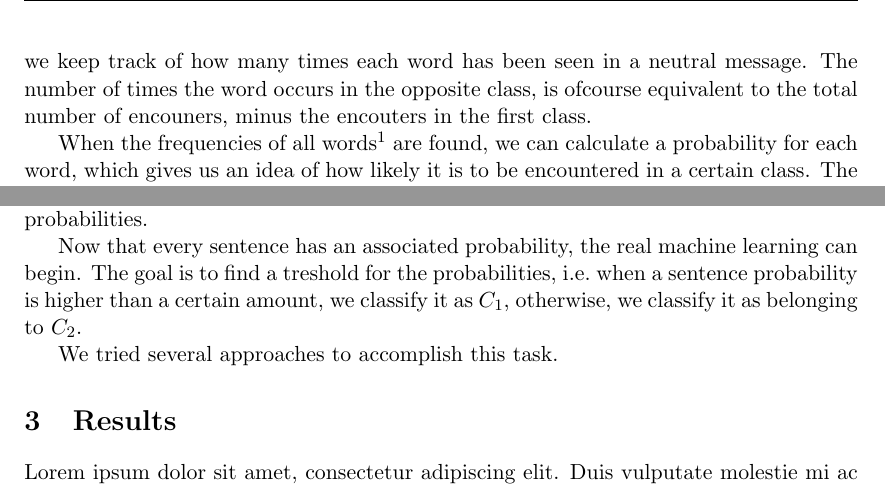
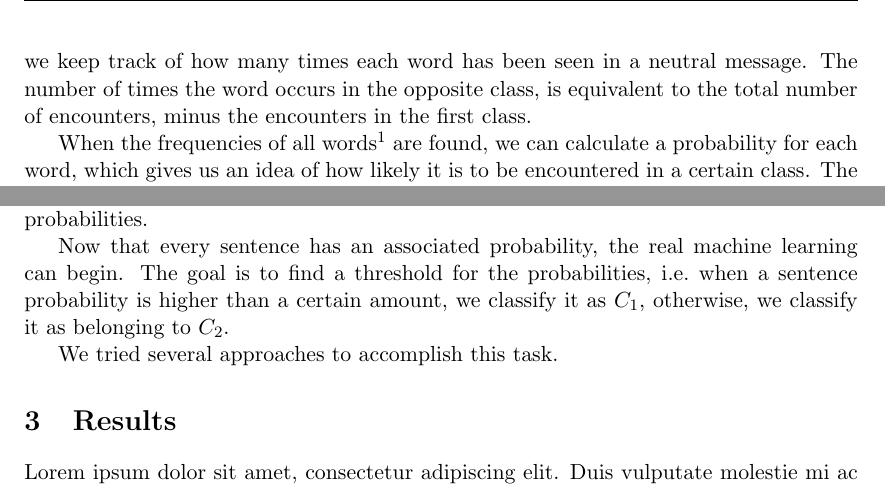
Before and after one commit to camielv/UvA-BachelorAI-LB, a LaTeX document (report/report.tex): two parts of page 4 of 5, joined at a grey line, cut so that both start at the same text. Compiled offline with pdfLaTeX.

Commit message:
Aantal spelfouten verbeterd

```diff
--- a/report/report.tex
+++ b/report/report.tex
@@ -96,7 +96,7 @@ In this section, we'll describe the method that we use to classify a message. Th
 \item Finding a good threshold
 \end{enumerate}
 
-First we count the frequency of each word, i.e. we count how many times it occures in the training set. We also keep track of how many times this word was encountered in either class. For example, if we want to decide whether messages are neutral or not, we keep track of how many times each word has been seen in a neutral message. The number of times the word occurs in the opposite class, is ofcourse equivalent to the total number of encouners, minus the encouters in the first class.
+First we count the frequency of each word, i.e. we count how many times it occurs in the training set. We also keep track of how many times this word was encountered in either class. For example, if we want to decide whether messages are neutral or not, we keep track of how many times each word has been seen in a neutral message. The number of times the word occurs in the opposite class, is equivalent to the total number of encounters, minus the encounters in the first class.
 
 When the frequencies of all words\footnote{All words in the training set} are found, we can calculate a probability for each word, which gives us an idea of how likely it is to be encountered in a certain class. The formula for this probability is the following:
 
@@ -114,7 +114,7 @@ P(s) = \frac{1}{n} \sum_{w \in s} P(w)
 
 Where $s$ is the sentence, $n$ the number of words in the sentence and $w$ a word in the sentence. As follows from the formula, we take the weighted sum of the word probabilities.
 
-Now that every sentence has an associated probability, the real machine learning can begin. The goal is to find a treshold for the probabilities, i.e.\ when a sentence probability is higher than a certain amount, we classify it as $C_1$,  otherwise, we classify it as belonging to $C_2$.
+Now that every sentence has an associated probability, the real machine learning can begin. The goal is to find a threshold for the probabilities, i.e.\ when a sentence probability is higher than a certain amount, we classify it as $C_1$,  otherwise, we classify it as belonging to $C_2$.
 
 We tried several approaches to accomplish this task.
 
```
